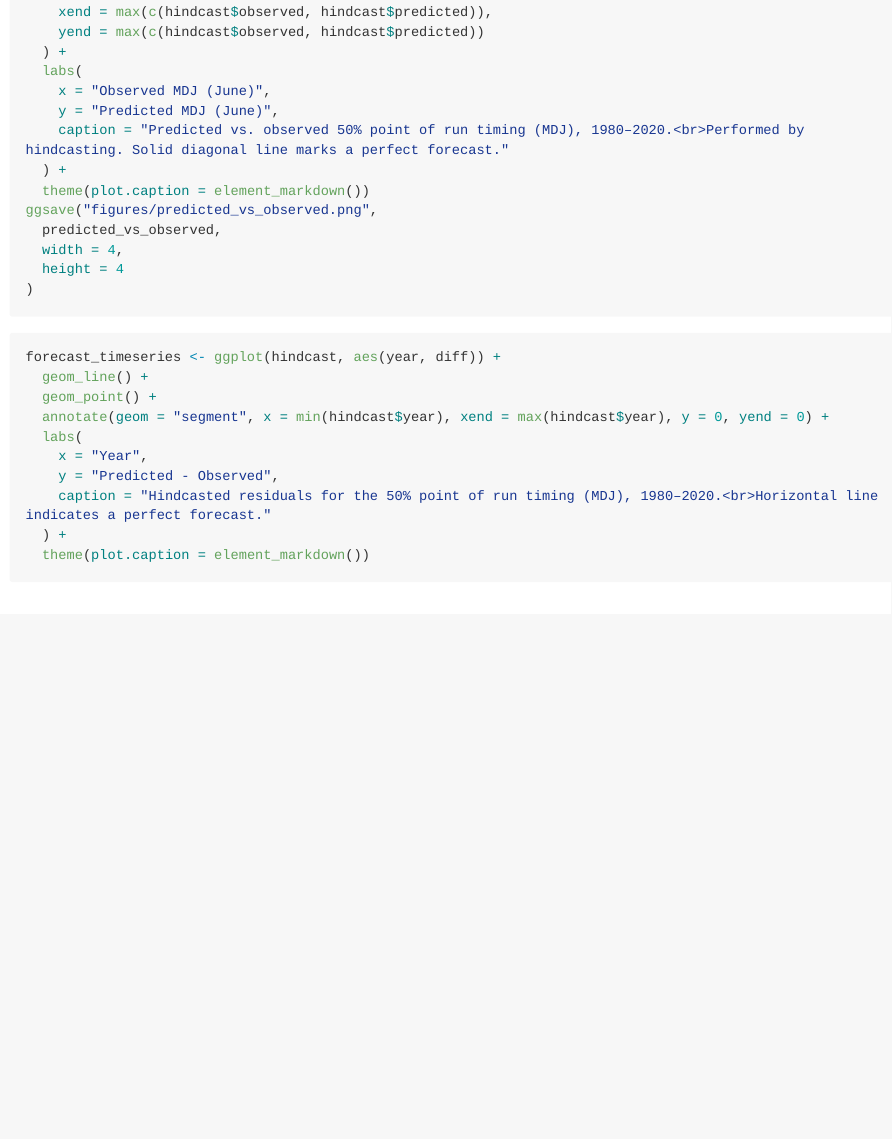
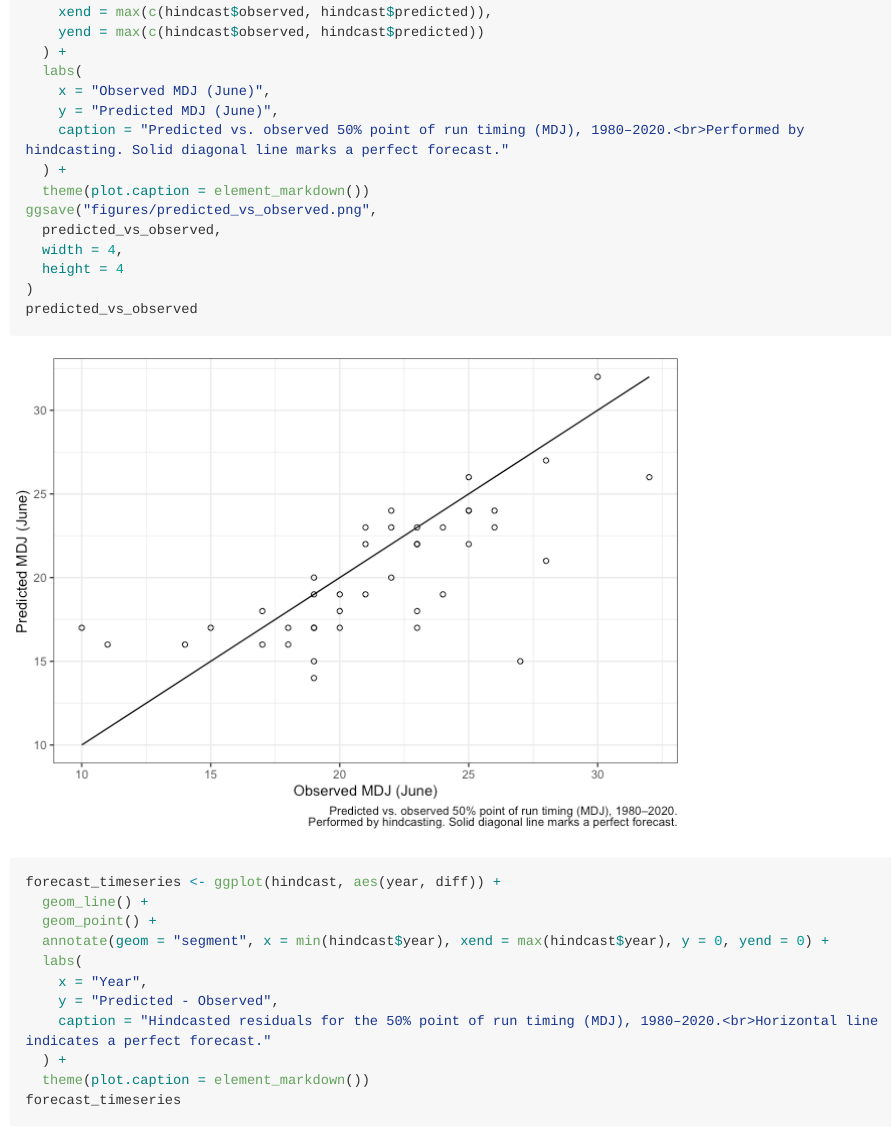
Before and after one commit to yukon-forecasting/2021-forecast, an R Markdown document (pre-season-forecast/pre-season-forecast.Rmd): the page in a window 1100 px wide, from 9620 px down. The pictures show the output file pre-season-forecast/pre-season-forecast.html that the author committed with the source, opened offline; long lines of code are wrapped.

Commit message:
Add final two figures to pre-season forecast

````diff
--- a/pre-season-forecast/pre-season-forecast.Rmd
+++ b/pre-season-forecast/pre-season-forecast.Rmd
@@ -286,6 +286,7 @@ ggsave("figures/predicted_vs_observed.png",
   width = 4,
   height = 4
 )
+predicted_vs_observed
 ```
 
 ```{r forecast_timeseries}
@@ -299,4 +300,5 @@ forecast_timeseries <- ggplot(hindcast, aes(year, diff)) +
     caption = "Hindcasted residuals for the 50% point of run timing (MDJ), 1980–2020.<br>Horizontal line indicates a perfect forecast."
   ) +
   theme(plot.caption = element_markdown())
+forecast_timeseries
 ```
````
Also changed, not shown: pre-season-forecast/README.md, pre-season-forecast/pre-season-forecast.html, pre-season-forecast/pre-season-forecast.md, pre-season-forecast/pre-season-forecast_files/figure-gfm/forecast_timeseries-1.png (added), pre-season-forecast/pre-season-forecast_files/figure-gfm/predicted_vs_observed-1.png (added).
